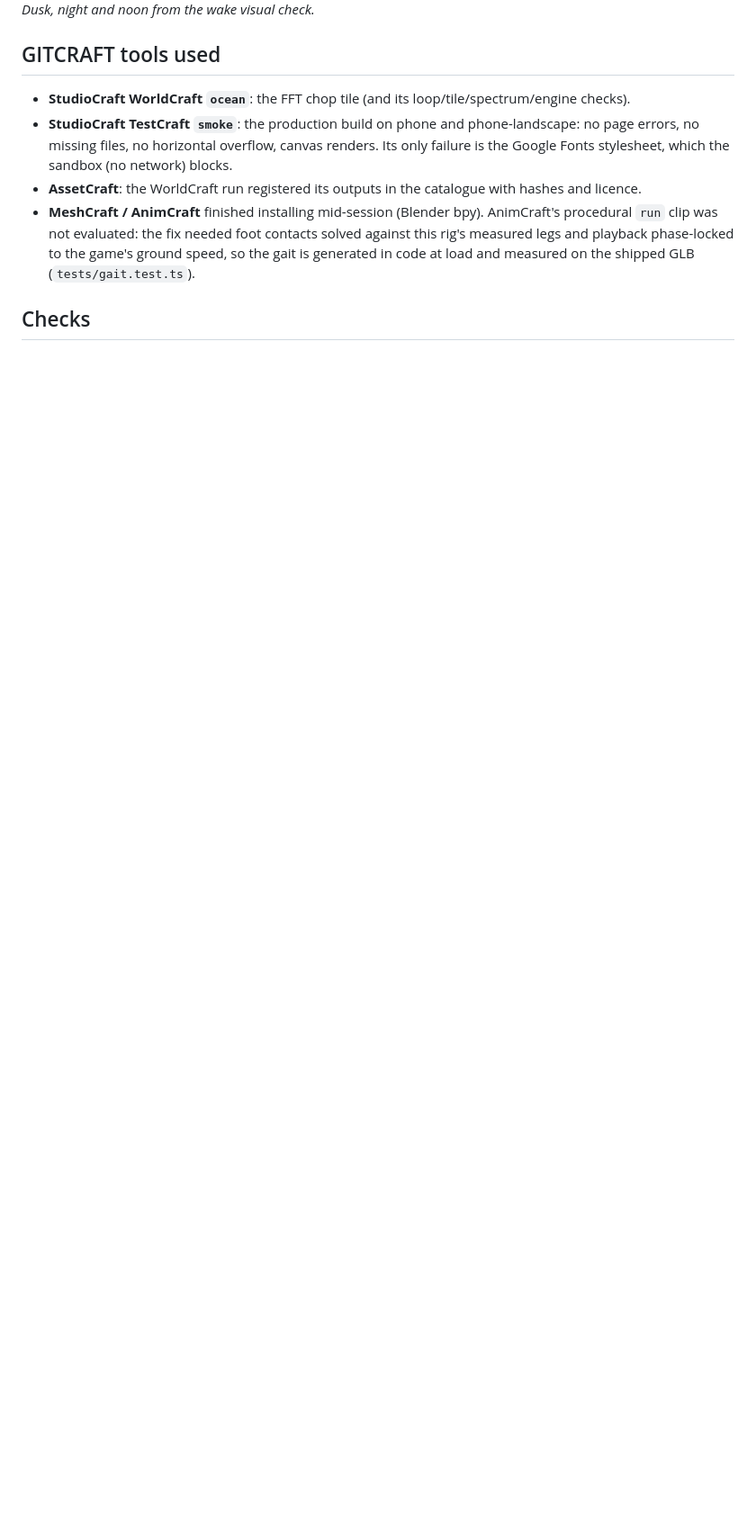
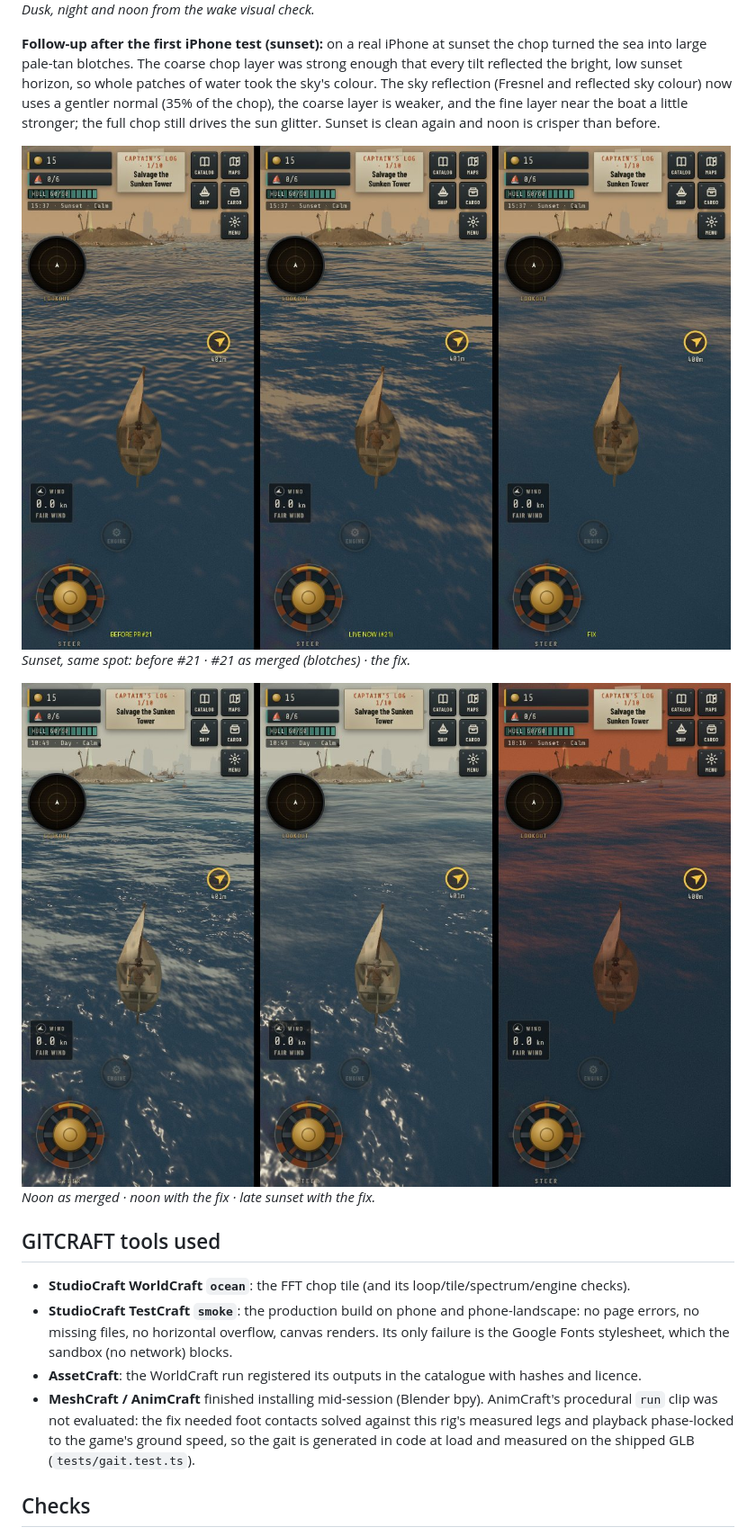
Before and after one commit to scottyfncodes/SCRAP-TIDE, a Markdown page: docs/expedition-pass/README.md, the part around the change. Shown at 90% size. Rendered like a GitHub page; pictures changed too: docs/expedition-pass/screens/ocean_noon_fix.jpg (added), docs/expedition-pass/screens/ocean_sunset_fix.jpg (added); blank space fills up the shorter version.

```diff
--- a/docs/expedition-pass/README.md
+++ b/docs/expedition-pass/README.md
@@ -124,6 +124,18 @@ at dusk and night, and the wake visual check still passes for all three vessels.
 ![ocean dusk night noon](screens/ocean_dusk_night_noon.jpg)
 *Dusk, night and noon from the wake visual check.*
 
+**Follow-up after the first iPhone test (sunset):** on a real iPhone at sunset the chop turned the sea into large
+pale-tan blotches. The coarse chop layer was strong enough that every tilt reflected the bright, low sunset horizon,
+so whole patches of water took the sky's colour. The sky reflection (Fresnel and reflected sky colour) now uses a gentler normal (35% of the
+chop), the coarse layer is weaker, and the fine layer near the boat a little stronger; the full chop still drives the
+sun glitter. Sunset is clean again and noon is crisper than before.
+
+![ocean sunset fix](screens/ocean_sunset_fix.jpg)
+*Sunset, same spot: before #21 · #21 as merged (blotches) · the fix.*
+
+![ocean noon fix](screens/ocean_noon_fix.jpg)
+*Noon as merged · noon with the fix · late sunset with the fix.*
+
 ## GITCRAFT tools used
 - **StudioCraft WorldCraft `ocean`**: the FFT chop tile (and its loop/tile/spectrum/engine checks).
 - **StudioCraft TestCraft `smoke`**: the production build on phone and phone-landscape: no page errors, no missing
```
Also changed, not shown: 2 other files.
